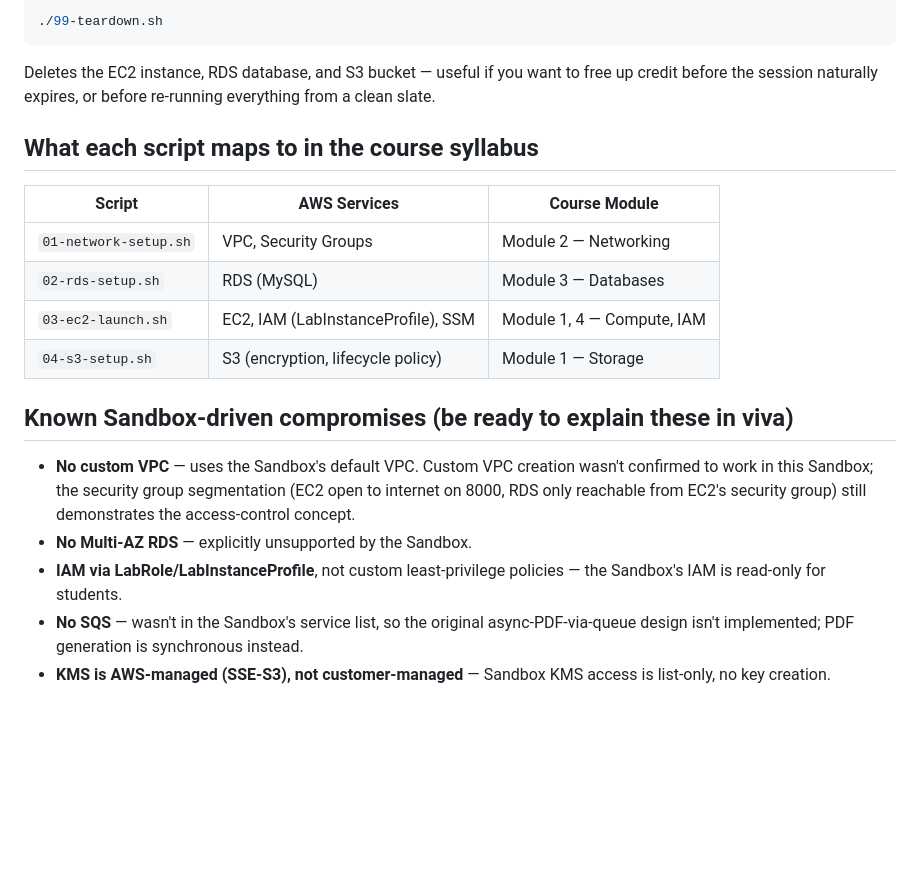
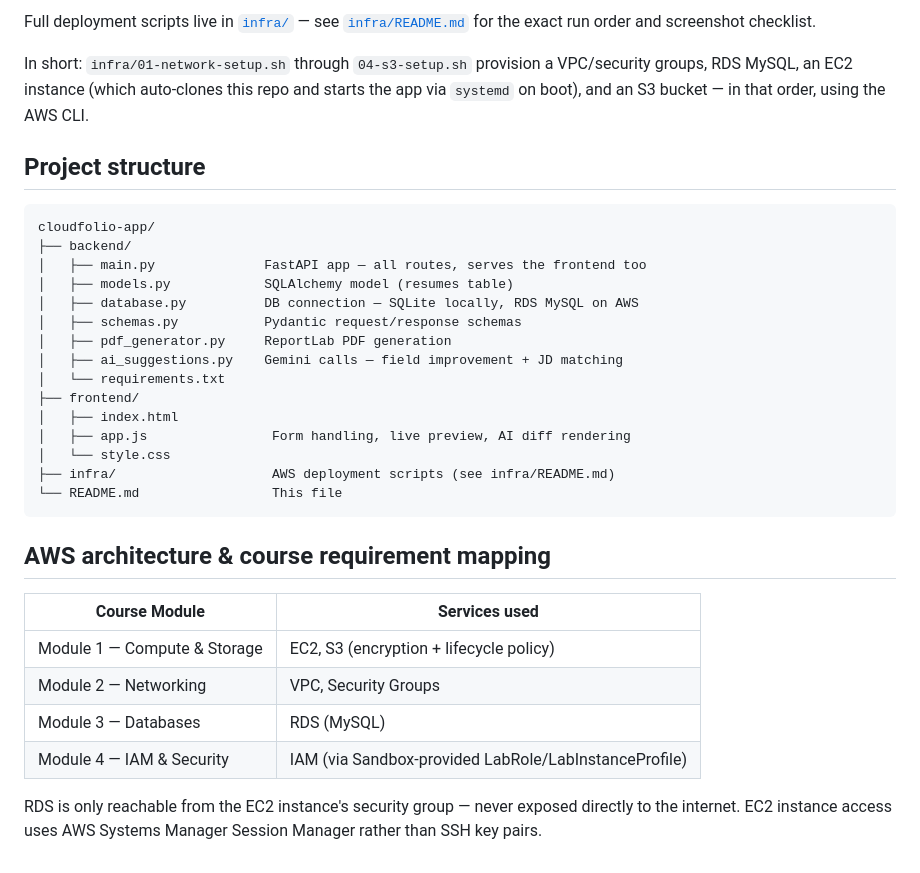
Before and after one commit to pratyushkjhawork-web/cloudfolio-app, a Markdown page: infra/README.md, the part around one of its changes. GitHub-like rendering; blank space fills up the shorter version.

````diff
--- a/infra/README.md
+++ b/infra/README.md
@@ -55,32 +67,42 @@ script will just create fresh resources.
 
-```bash
-./99-teardown.sh
+Full deployment scripts live in [`infra/`](infra/) — see
+[`infra/README.md`](infra/README.md) for the exact run order and
+screenshot checklist.
+
+In short: `infra/01-network-setup.sh` through `04-s3-setup.sh` provision a
+VPC/security groups, RDS MySQL, an EC2 instance (which auto-clones this repo
+and starts the app via `systemd` on boot), and an S3 bucket — in that order,
+using the AWS CLI.
+
+## Project structure
+
+```
+cloudfolio-app/
+├── backend/
+│   ├── main.py              FastAPI app — all routes, serves the frontend too
+│   ├── models.py            SQLAlchemy model (resumes table)
+│   ├── database.py          DB connection — SQLite locally, RDS MySQL on AWS
+│   ├── schemas.py           Pydantic request/response schemas
+│   ├── pdf_generator.py     ReportLab PDF generation
+│   ├── ai_suggestions.py    Gemini calls — field improvement + JD matching
+│   └── requirements.txt
+├── frontend/
+│   ├── index.html
+│   ├── app.js                Form handling, live preview, AI diff rendering
+│   └── style.css
+├── infra/                    AWS deployment scripts (see infra/README.md)
+└── README.md                 This file
 ```
 
-Deletes the EC2 instance, RDS database, and S3 bucket — useful if you
-want to free up credit before the session naturally expires, or before
-re-running everything from a clean slate.
+## AWS architecture & course requirement mapping
 
-## What each script maps to in the course syllabus
+| Course Module | Services used |
+|---|---|
+| Module 1 — Compute & Storage | EC2, S3 (encryption + lifecycle policy) |
+| Module 2 — Networking | VPC, Security Groups |
+| Module 3 — Databases | RDS (MySQL) |
+| Module 4 — IAM & Security | IAM (via Sandbox-provided LabRole/LabInstanceProfile) |
 
-| Script | AWS Services | Course Module |
-|---|---|---|
-| `01-network-setup.sh` | VPC, Security Groups | Module 2 — Networking |
-| `02-rds-setup.sh` | RDS (MySQL) | Module 3 — Databases |
-| `03-ec2-launch.sh` | EC2, IAM (LabInstanceProfile), SSM | Module 1, 4 — Compute, IAM |
-| `04-s3-setup.sh` | S3 (encryption, lifecycle policy) | Module 1 — Storage |
-
-## Known Sandbox-driven compromises (be ready to explain these in viva)
-
-- **No custom VPC** — uses the Sandbox's default VPC. Custom VPC creation
-  wasn't confirmed to work in this Sandbox; the security group
-  segmentation (EC2 open to internet on 8000, RDS only reachable from
-  EC2's security group) still demonstrates the access-control concept.
-- **No Multi-AZ RDS** — explicitly unsupported by the Sandbox.
-- **IAM via LabRole/LabInstanceProfile**, not custom least-privilege
-  policies — the Sandbox's IAM is read-only for students.
-- **No SQS** — wasn't in the Sandbox's service list, so the original
-  async-PDF-via-queue design isn't implemented; PDF generation is
-  synchronous instead.
-- **KMS is AWS-managed (SSE-S3), not customer-managed** — Sandbox KMS
-  access is list-only, no key creation.
+RDS is only reachable from the EC2 instance's security group — never
+exposed directly to the internet. EC2 instance access uses AWS Systems
+Manager Session Manager rather than SSH key pairs.
````
Also changed, not shown: other parts of infra/README.md (+51 -39 lines).
